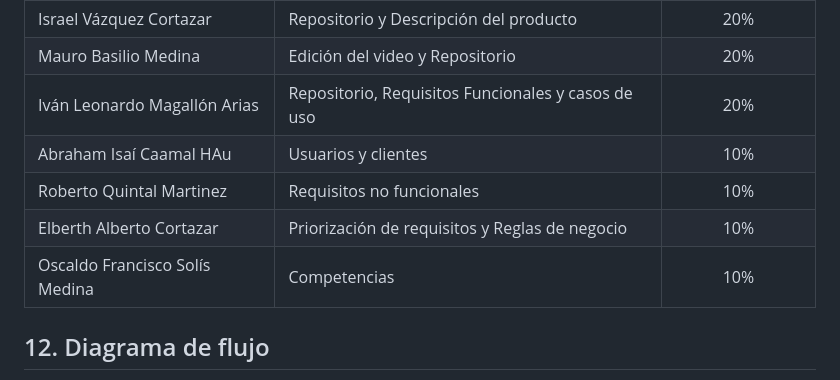
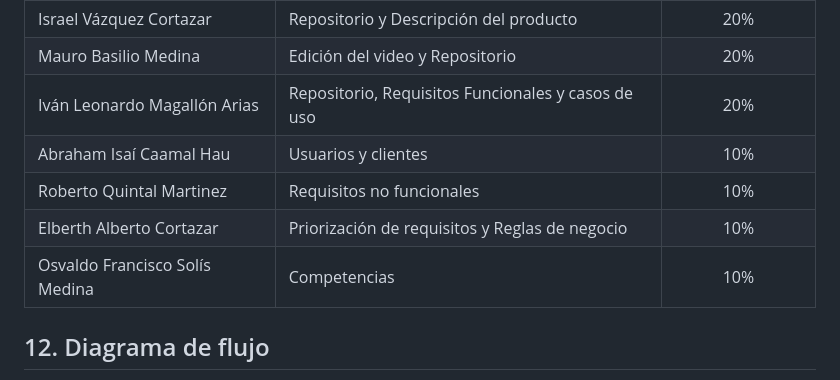
Before and after one commit to Ivanmagallona/App-Jur-dica-Laboral, a Markdown page: README.md, the part around the change. Drawn GitHub-style.

Commit message:
se corrigen nombres

```diff
--- a/README.md
+++ b/README.md
@@ -104,10 +104,10 @@ Se detalla el involucramiento y las tareas desarrolladas por cada integrante dur
 | Israel Vázquez Cortazar | Repositorio y Descripción del producto | 20% |
 | Mauro Basilio Medina | Edición del video y Repositorio | 20% |
 | Iván Leonardo Magallón Arias | Repositorio, Requisitos Funcionales y casos de uso | 20% |
-| Abraham Isaí Caamal HAu | Usuarios y clientes | 10% |
+| Abraham Isaí Caamal Hau | Usuarios y clientes | 10% |
 | Roberto Quintal Martinez | Requisitos no funcionales | 10% |
 | Elberth Alberto Cortazar | Priorización de requisitos y Reglas de negocio | 10% |
-| Oscaldo Francisco Solís Medina | Competencias | 10% |
+| Osvaldo Francisco Solís Medina | Competencias | 10% |
 
 ## 12. Diagrama de flujo
 
```
